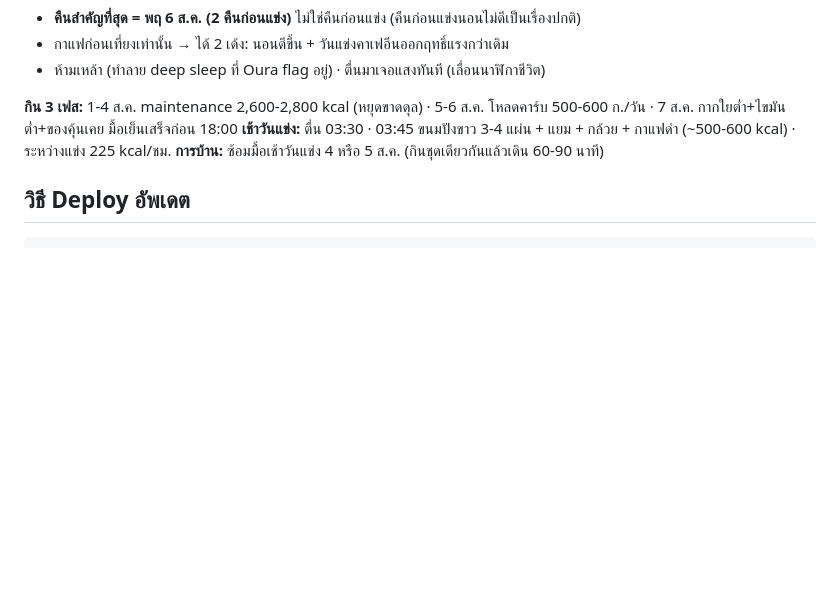
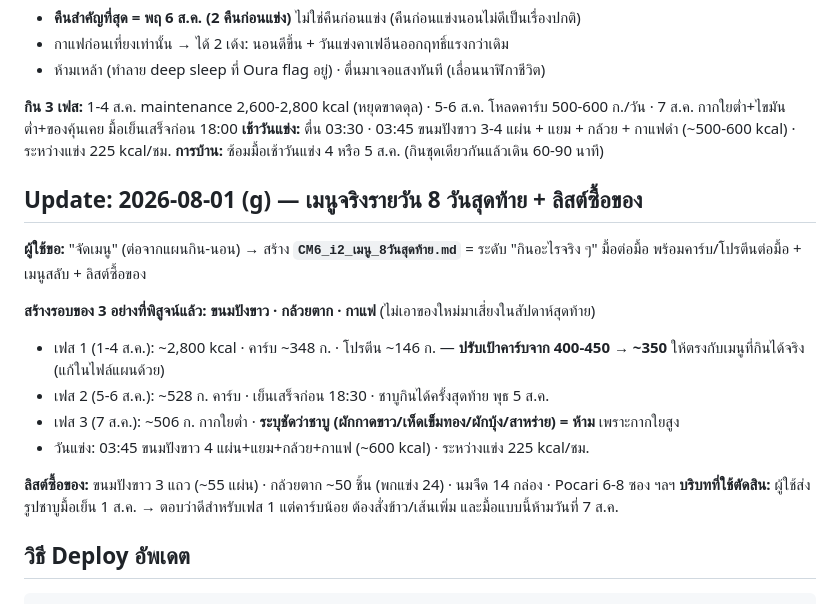
Before and after one commit to nuciferx/health-dashboard, a Markdown page: PROJECT_LOG.md, the part around the change. Rendered like a GitHub page; blank space fills up the shorter version.

````diff
--- a/PROJECT_LOG.md
+++ b/PROJECT_LOG.md
@@ -461,6 +461,19 @@ SHEET_ID
 **เช้าวันแข่ง:** ตื่น 03:30 · 03:45 ขนมปังขาว 3-4 แผ่น + แยม + กล้วย + กาแฟดำ (~500-600 kcal) · ระหว่างแข่ง 225 kcal/ชม.
 **การบ้าน:** ซ้อมมื้อเช้าวันแข่ง 4 หรือ 5 ส.ค. (กินชุดเดียวกันแล้วเดิน 60-90 นาที)
 
+## Update: 2026-08-01 (g) — เมนูจริงรายวัน 8 วันสุดท้าย + ลิสต์ซื้อของ
+
+**ผู้ใช้ขอ:** "จัดเมนู" (ต่อจากแผนกิน-นอน) → สร้าง **`CM6_i2_เมนู_8วันสุดท้าย.md`** = ระดับ "กินอะไรจริง ๆ" มื้อต่อมื้อ พร้อมคาร์บ/โปรตีนต่อมื้อ + เมนูสลับ + ลิสต์ซื้อของ
+
+**สร้างรอบของ 3 อย่างที่พิสูจน์แล้ว: ขนมปังขาว · กล้วยตาก · กาแฟ** (ไม่เอาของใหม่มาเสี่ยงในสัปดาห์สุดท้าย)
+- เฟส 1 (1-4 ส.ค.): ~2,800 kcal · คาร์บ ~348 ก. · โปรตีน ~146 ก. — **ปรับเป้าคาร์บจาก 400-450 → ~350** ให้ตรงกับเมนูที่กินได้จริง (แก้ในไฟล์แผนด้วย)
+- เฟส 2 (5-6 ส.ค.): ~528 ก. คาร์บ · เย็นเสร็จก่อน 18:30 · ชาบูกินได้ครั้งสุดท้าย พุธ 5 ส.ค.
+- เฟส 3 (7 ส.ค.): ~506 ก. กากใยต่ำ · **ระบุชัดว่าชาบู (ผักกาดขาว/เห็ดเข็มทอง/ผักบุ้ง/สาหร่าย) = ห้าม** เพราะกากใยสูง
+- วันแข่ง: 03:45 ขนมปังขาว 4 แผ่น+แยม+กล้วย+กาแฟ (~600 kcal) · ระหว่างแข่ง 225 kcal/ชม.
+
+**ลิสต์ซื้อของ:** ขนมปังขาว 3 แถว (~55 แผ่น) · กล้วยตาก ~50 ชิ้น (พกแข่ง 24) · นมจืด 14 กล่อง · Pocari 6-8 ซอง ฯลฯ
+**บริบทที่ใช้ตัดสิน:** ผู้ใช้ส่งรูปชาบูมื้อเย็น 1 ส.ค. → ตอบว่าดีสำหรับเฟส 1 แต่คาร์บน้อย ต้องสั่งข้าว/เส้นเพิ่ม และมื้อแบบนี้ห้ามวันที่ 7 ส.ค.
+
 ## วิธี Deploy อัพเดต
 
 ```bash
````
Also changed, not shown: CM6_i2_เมนู_8วันสุดท้าย.md (added, +115 -0 lines), CM6_i2_แผนกินนอน_8วันสุดท้าย.md (+2 -1 lines).
